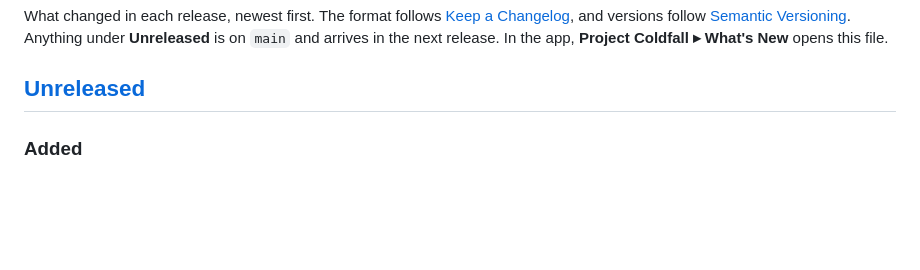
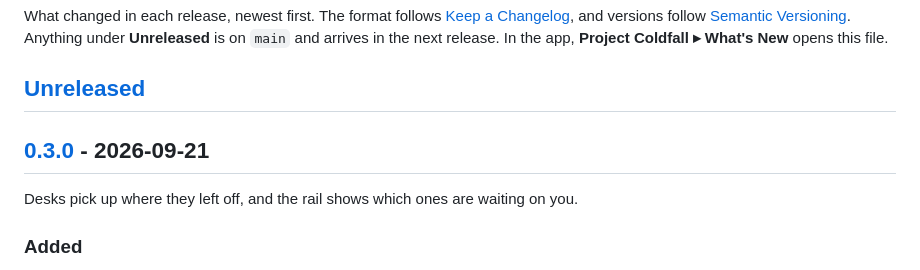
Before and after one commit to anthonyproctor/deskwork, a Markdown page: CHANGELOG.md, the part around one of its changes. GitHub-like rendering; blank space fills up the shorter version.

```diff
--- a/CHANGELOG.md
+++ b/CHANGELOG.md
@@ -7,6 +7,11 @@ What changed in each release, newest first. The format follows
 opens this file.
 
 ## [Unreleased]
+
+## [0.3.0] - 2026-09-21
+
+Desks pick up where they left off, and the rail shows which ones are waiting
+on you.
 
 ### Added
 - Rename a desk: right-click it, **Rename Desk…**. A running desk keeps running
```
Also changed, not shown: other parts of CHANGELOG.md (+2 -1 lines).
